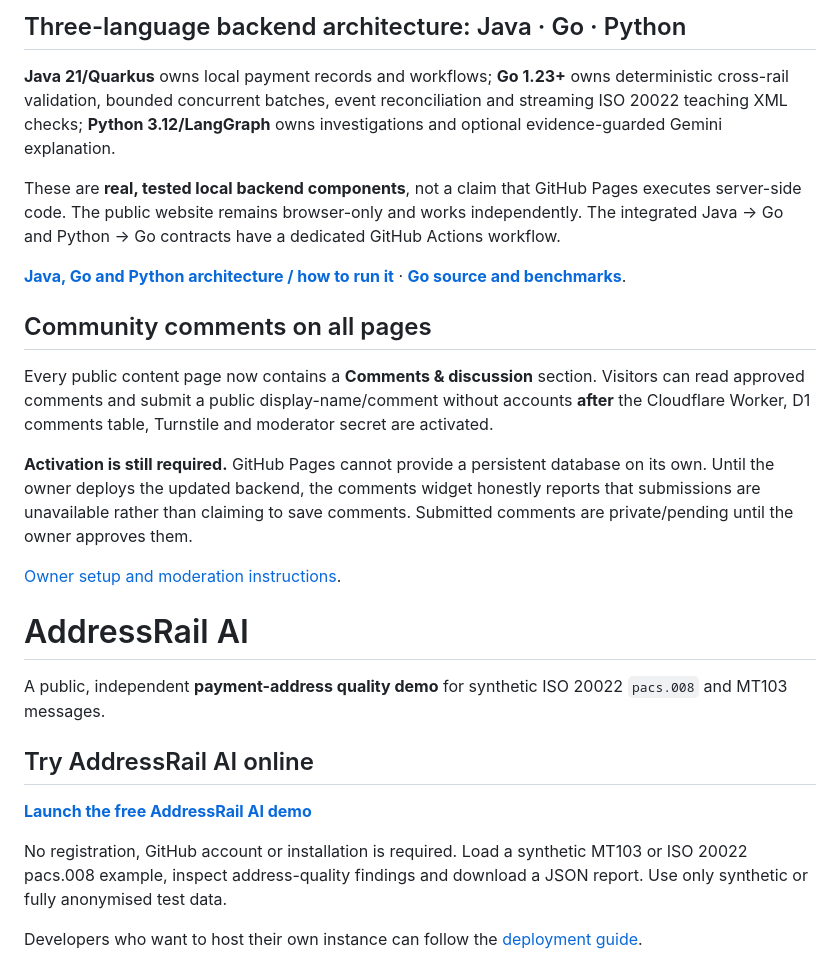
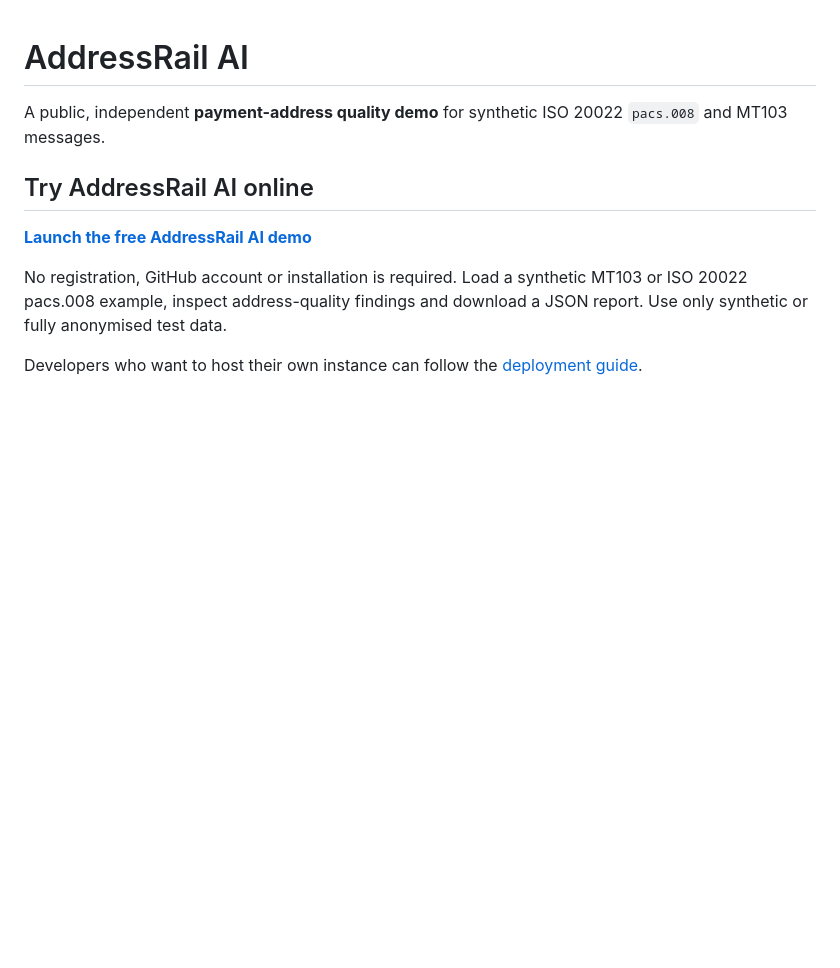
Before and after one commit to DhanapalKulanthaivel23/addressrail-ai, a Markdown page: README.md, the part around the change. Drawn GitHub-style; blank space fills up the shorter version.

Commit message:
Remove backend architecture and community comments setup sections from README

```diff
--- a/README.md
+++ b/README.md
@@ -1,19 +1,3 @@
-## Three-language backend architecture: Java · Go · Python
-
-**Java 21/Quarkus** owns local payment records and workflows; **Go 1.23+** owns deterministic cross-rail validation, bounded concurrent batches, event reconciliation and streaming ISO 20022 teaching XML checks; **Python 3.12/LangGraph** owns investigations and optional evidence-guarded Gemini explanation.
-
-These are **real, tested local backend components**, not a claim that GitHub Pages executes server-side code. The public website remains browser-only and works independently. The integrated Java → Go and Python → Go contracts have a dedicated GitHub Actions workflow.
-
-**[Java, Go and Python architecture / how to run it](docs/JAVA-GO-PYTHON-ARCHITECTURE.md)** · **[Go source and benchmarks](rail-engine/README.md)**.
-
-## Community comments on all pages
-
-Every public content page now contains a **Comments & discussion** section. Visitors can read approved comments and submit a public display-name/comment without accounts **after** the Cloudflare Worker, D1 comments table, Turnstile and moderator secret are activated.
-
-**Activation is still required.** GitHub Pages cannot provide a persistent database on its own. Until the owner deploys the updated backend, the comments widget honestly reports that submissions are unavailable rather than claiming to save comments. Submitted comments are private/pending until the owner approves them.
-
-[Owner setup and moderation instructions](docs/COMMUNITY-COMMENTS.md).
-
 # AddressRail AI
 
 A public, independent **payment-address quality demo** for synthetic ISO 20022 `pacs.008` and MT103 messages.
```
